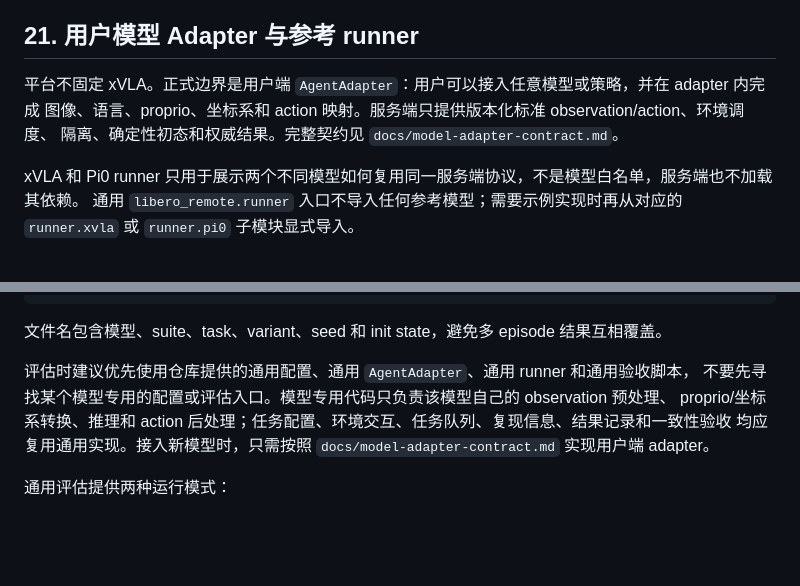
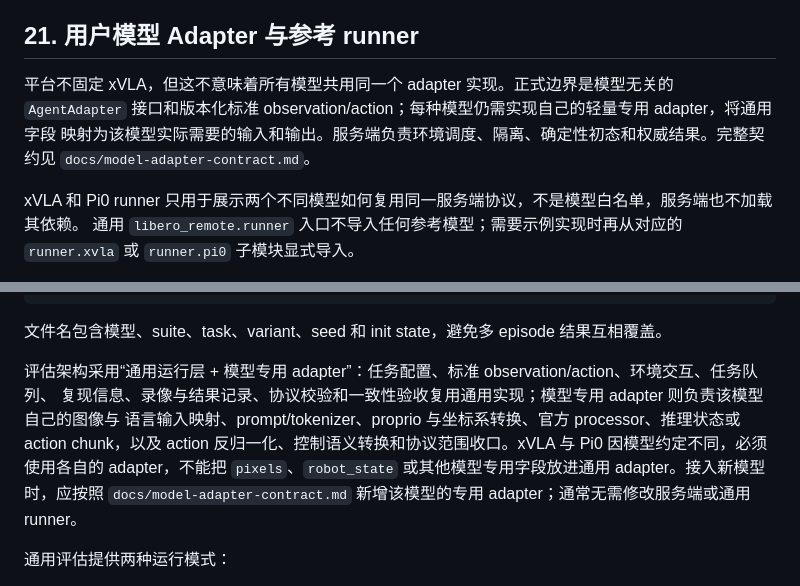
Before and after one commit to LIBERO-Pro-Team/LIBERO-Pro2.0, a Markdown page: README.md, 2 parts joined by grey strips. GitHub-like rendering; blank space fills up the shorter version.

Commit message:
Clarify model-specific adapter responsibilities

```diff
--- a/README.md
+++ b/README.md
@@ -662,9 +662,10 @@ D01-D21
 
 ## 21. 用户模型 Adapter 与参考 runner
 
-平台不固定 xVLA。正式边界是用户端 `AgentAdapter`：用户可以接入任意模型或策略，并在 adapter 内完成
-图像、语言、proprio、坐标系和 action 映射。服务端只提供版本化标准 observation/action、环境调度、
-隔离、确定性初态和权威结果。完整契约见 `docs/model-adapter-contract.md`。
+平台不固定 xVLA，但这不意味着所有模型共用同一个 adapter 实现。正式边界是模型无关的
+`AgentAdapter` 接口和版本化标准 observation/action；每种模型仍需实现自己的轻量专用 adapter，将通用字段
+映射为该模型实际需要的输入和输出。服务端负责环境调度、隔离、确定性初态和权威结果。完整契约见
+`docs/model-adapter-contract.md`。
 
 xVLA 和 Pi0 runner 只用于展示两个不同模型如何复用同一服务端协议，不是模型白名单，服务端也不加载其依赖。
 通用 `libero_remote.runner` 入口不导入任何参考模型；需要示例实现时再从对应的 `runner.xvla` 或
@@ -682,10 +683,12 @@ python scripts/run_xvla_remote_eval.py ... --record-video --video-dir results/xv
 
 文件名包含模型、suite、task、variant、seed 和 init state，避免多 episode 结果互相覆盖。
 
-评估时建议优先使用仓库提供的通用配置、通用 `AgentAdapter`、通用 runner 和通用验收脚本，
-不要先寻找某个模型专用的配置或评估入口。模型专用代码只负责该模型自己的 observation 预处理、
-proprio/坐标系转换、推理和 action 后处理；任务配置、环境交互、任务队列、复现信息、结果记录和一致性验收
-均应复用通用实现。接入新模型时，只需按照 `docs/model-adapter-contract.md` 实现用户端 adapter。
+评估架构采用“通用运行层 + 模型专用 adapter”：任务配置、标准 observation/action、环境交互、任务队列、
+复现信息、录像与结果记录、协议校验和一致性验收复用通用实现；模型专用 adapter 则负责该模型自己的图像与
+语言输入映射、prompt/tokenizer、proprio 与坐标系转换、官方 processor、推理状态或 action chunk，以及 action
+反归一化、控制语义转换和协议范围收口。xVLA 与 Pi0 因模型约定不同，必须使用各自的 adapter，不能把
+`pixels`、`robot_state` 或其他模型专用字段放进通用 adapter。接入新模型时，应按照
+`docs/model-adapter-contract.md` 新增该模型的专用 adapter；通常无需修改服务端或通用 runner。
 
 通用评估提供两种运行模式：
 
```
